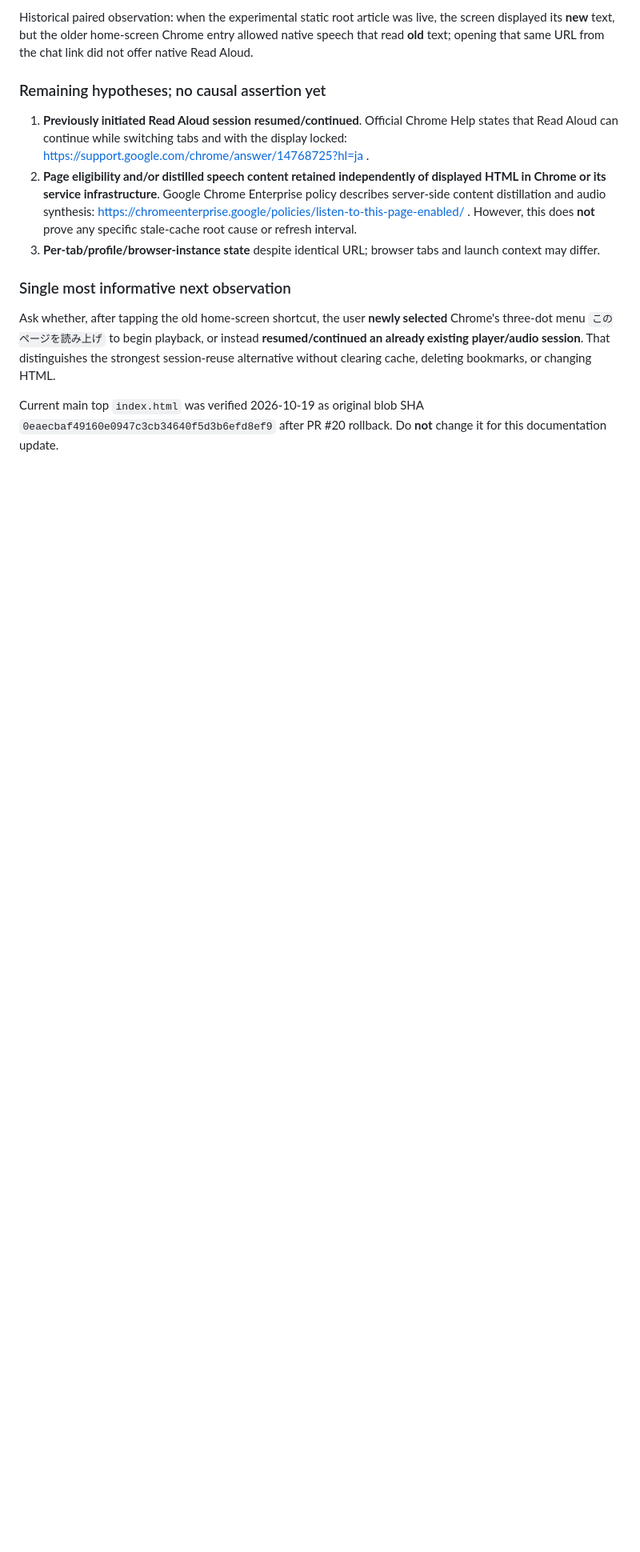
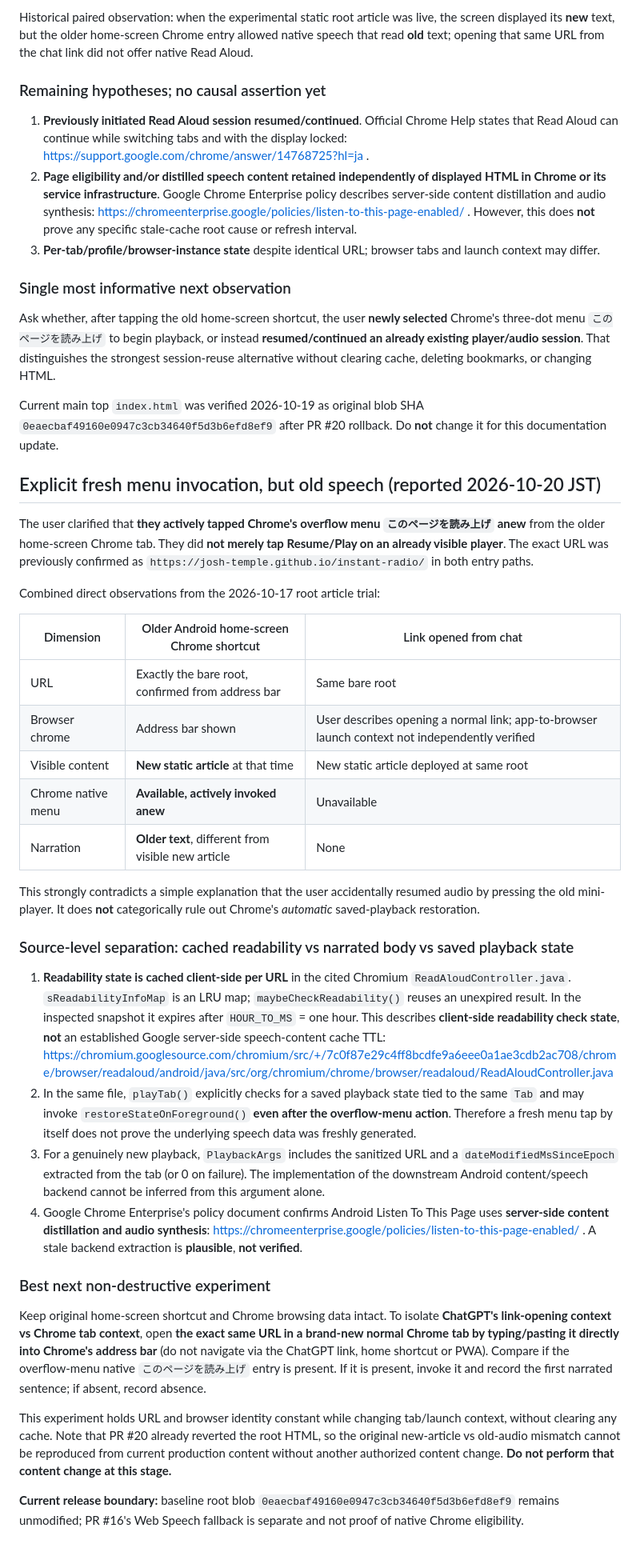
Before and after one commit to Josh-Temple/instant-radio, a Markdown page: docs/chrome-native-read-aloud-observation-2026-10-17.md, the part around the change. Shown at 80% size. Drawn GitHub-style; blank space fills up the shorter version.

Commit message:
docs: capture fresh Chrome native menu action and separate readability, playback restoration and content hypotheses (#24)

```diff
--- a/docs/chrome-native-read-aloud-observation-2026-10-17.md
+++ b/docs/chrome-native-read-aloud-observation-2026-10-17.md
@@ -181,3 +181,34 @@ Historical paired observation: when the experimental static root article was liv
 Ask whether, after tapping the old home-screen shortcut, the user **newly selected** Chrome's three-dot menu `このページを読み上げ` to begin playback, or instead **resumed/continued an already existing player/audio session**. That distinguishes the strongest session-reuse alternative without clearing cache, deleting bookmarks, or changing HTML.
 
 Current main top `index.html` was verified 2026-10-19 as original blob SHA `0eaecbaf49160e0947c3cb34640f5d3b6efd8ef9` after PR #20 rollback. Do **not** change it for this documentation update.
+
+## Explicit fresh menu invocation, but old speech (reported 2026-10-20 JST)
+
+The user clarified that **they actively tapped Chrome's overflow menu `このページを読み上げ` anew** from the older home-screen Chrome tab. They did **not merely tap Resume/Play on an already visible player**. The exact URL was previously confirmed as `https://josh-temple.github.io/instant-radio/` in both entry paths.
+
+Combined direct observations from the 2026-10-17 root article trial:
+
+| Dimension | Older Android home-screen Chrome shortcut | Link opened from chat |
+| --- | --- | --- |
+| URL | Exactly the bare root, confirmed from address bar | Same bare root |
+| Browser chrome | Address bar shown | User describes opening a normal link; app-to-browser launch context not independently verified |
+| Visible content | **New static article** at that time | New static article deployed at same root |
+| Chrome native menu | **Available, actively invoked anew** | Unavailable |
+| Narration | **Older text**, different from visible new article | None |
+
+This strongly contradicts a simple explanation that the user accidentally resumed audio by pressing the old mini-player. It does **not** categorically rule out Chrome's *automatic* saved-playback restoration.
+
+### Source-level separation: cached readability vs narrated body vs saved playback state
+
+1. **Readability state is cached client-side per URL** in the cited Chromium `ReadAloudController.java`. `sReadabilityInfoMap` is an LRU map; `maybeCheckReadability()` reuses an unexpired result. In the inspected snapshot it expires after `HOUR_TO_MS` = one hour. This describes **client-side readability check state**, **not** an established Google server-side speech-content cache TTL: https://chromium.googlesource.com/chromium/src/+/7c0f87e29c4ff8bcdfe9a6eee0a1ae3cdb2ac708/chrome/browser/readaloud/android/java/src/org/chromium/chrome/browser/readaloud/ReadAloudController.java
+2. In the same file, `playTab()` explicitly checks for a saved playback state tied to the same `Tab` and may invoke `restoreStateOnForeground()` **even after the overflow-menu action**. Therefore a fresh menu tap by itself does not prove the underlying speech data was freshly generated.
+3. For a genuinely new playback, `PlaybackArgs` includes the sanitized URL and a `dateModifiedMsSinceEpoch` extracted from the tab (or 0 on failure). The implementation of the downstream Android content/speech backend cannot be inferred from this argument alone.
+4. Google Chrome Enterprise's policy document confirms Android Listen To This Page uses **server-side content distillation and audio synthesis**: https://chromeenterprise.google/policies/listen-to-this-page-enabled/ . A stale backend extraction is **plausible**, **not verified**.
+
+### Best next non-destructive experiment
+
+Keep original home-screen shortcut and Chrome browsing data intact. To isolate **ChatGPT's link-opening context vs Chrome tab context**, open **the exact same URL in a brand-new normal Chrome tab by typing/pasting it directly into Chrome's address bar** (do not navigate via the ChatGPT link, home shortcut or PWA). Compare if the overflow-menu native `このページを読み上げ` entry is present. If it is present, invoke it and record the first narrated sentence; if absent, record absence.
+
+This experiment holds URL and browser identity constant while changing tab/launch context, without clearing any cache. Note that PR #20 already reverted the root HTML, so the original new-article vs old-audio mismatch cannot be reproduced from current production content without another authorized content change. **Do not perform that content change at this stage.**
+
+**Current release boundary:** baseline root blob `0eaecbaf49160e0947c3cb34640f5d3b6efd8ef9` remains unmodified; PR #16's Web Speech fallback is separate and not proof of native Chrome eligibility.
```
